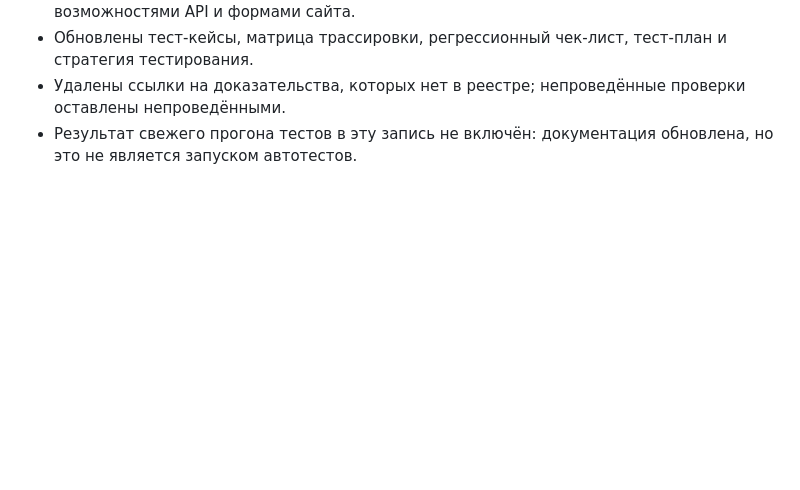
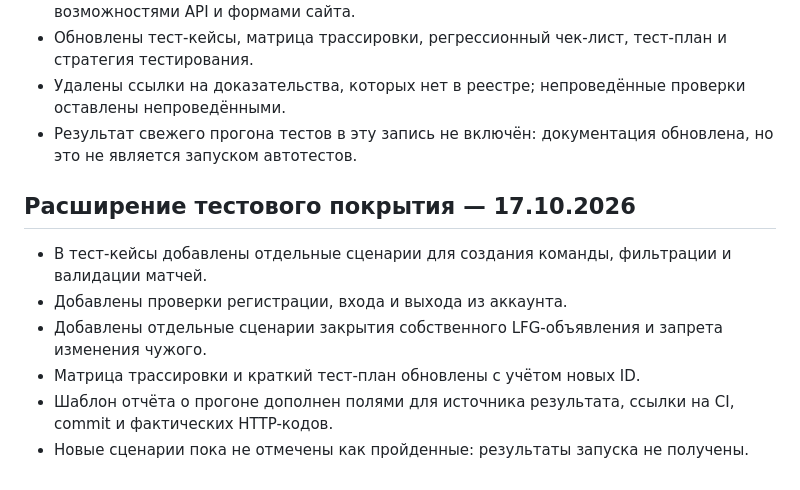
Before and after one commit to aKatrenko-true/game, a Markdown page: gamehub/qa-project/ACTION_HISTORY.md, the part around the change. Drawn GitHub-style; blank space fills up the shorter version.

Commit message:
Зафиксировать расширение тестового покрытия

```diff
--- a/gamehub/qa-project/ACTION_HISTORY.md
+++ b/gamehub/qa-project/ACTION_HISTORY.md
@@ -39,3 +39,13 @@
 - Обновлены тест-кейсы, матрица трассировки, регрессионный чек-лист, тест-план и стратегия тестирования.
 - Удалены ссылки на доказательства, которых нет в реестре; непроведённые проверки оставлены непроведёнными.
 - Результат свежего прогона тестов в эту запись не включён: документация обновлена, но это не является запуском автотестов.
+
+
+## Расширение тестового покрытия — 17.10.2026
+
+- В тест-кейсы добавлены отдельные сценарии для создания команды, фильтрации и валидации матчей.
+- Добавлены проверки регистрации, входа и выхода из аккаунта.
+- Добавлены отдельные сценарии закрытия собственного LFG-объявления и запрета изменения чужого.
+- Матрица трассировки и краткий тест-план обновлены с учётом новых ID.
+- Шаблон отчёта о прогоне дополнен полями для источника результата, ссылки на CI, commit и фактических HTTP-кодов.
+- Новые сценарии пока не отмечены как пройденные: результаты запуска не получены.
```
